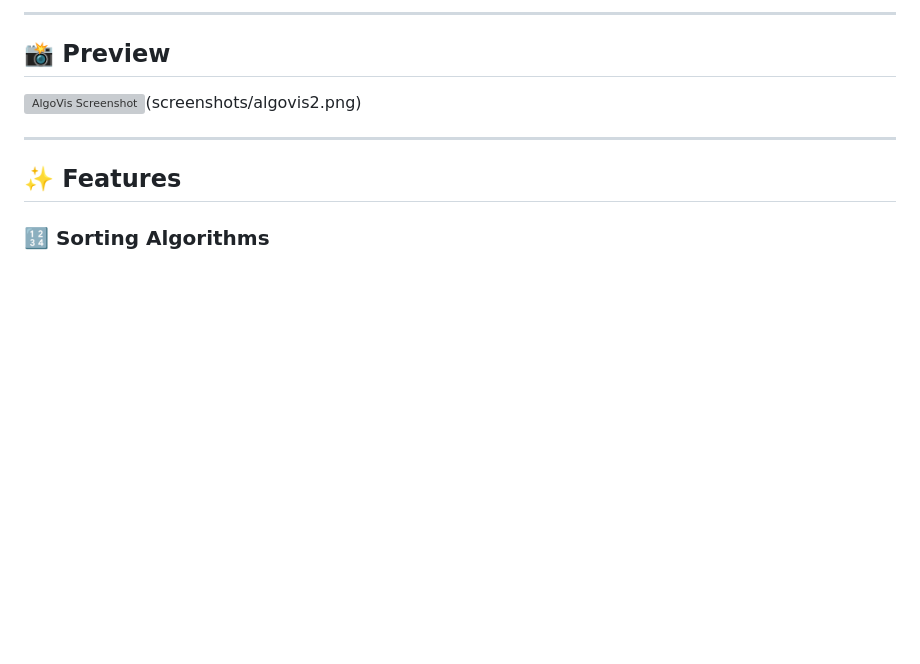
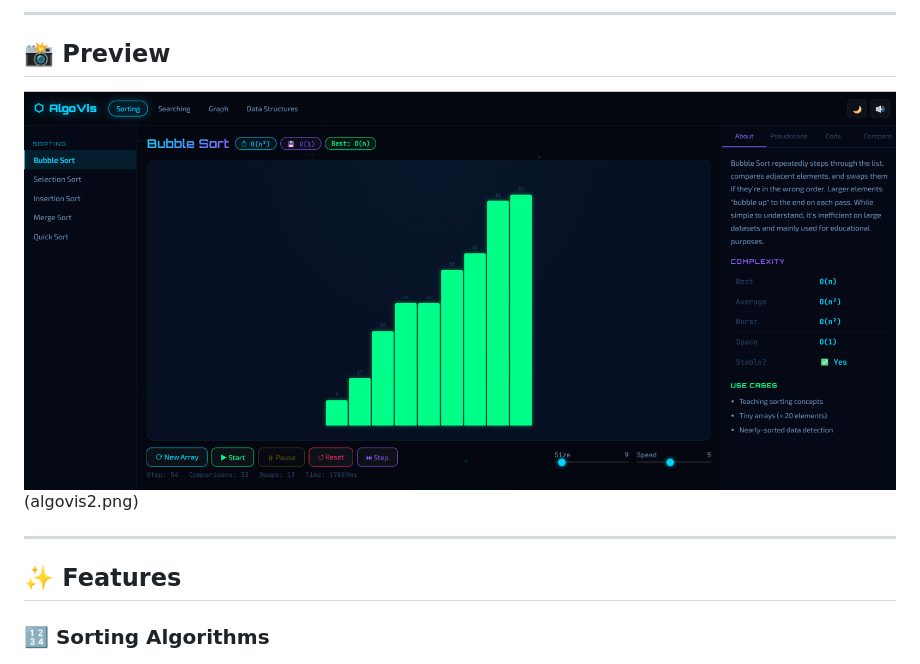
Before and after one commit to swathi25-09/AlgoVis, a Markdown page: README.md, the part around the change. GitHub-like rendering; blank space fills up the shorter version; grey boxes are pictures that could not be loaded.

Commit message:
Fix image links in README.md

```diff
--- a/README.md
+++ b/README.md
@@ -12,7 +12,7 @@
 
 ## 📸 Preview
 
-![AlgoVis Screenshot](screenshots/algovis.png)(screenshots/algovis2.png)
+![AlgoVis Screenshot](algovis.png)(algovis2.png)
 
 ---
 
```
